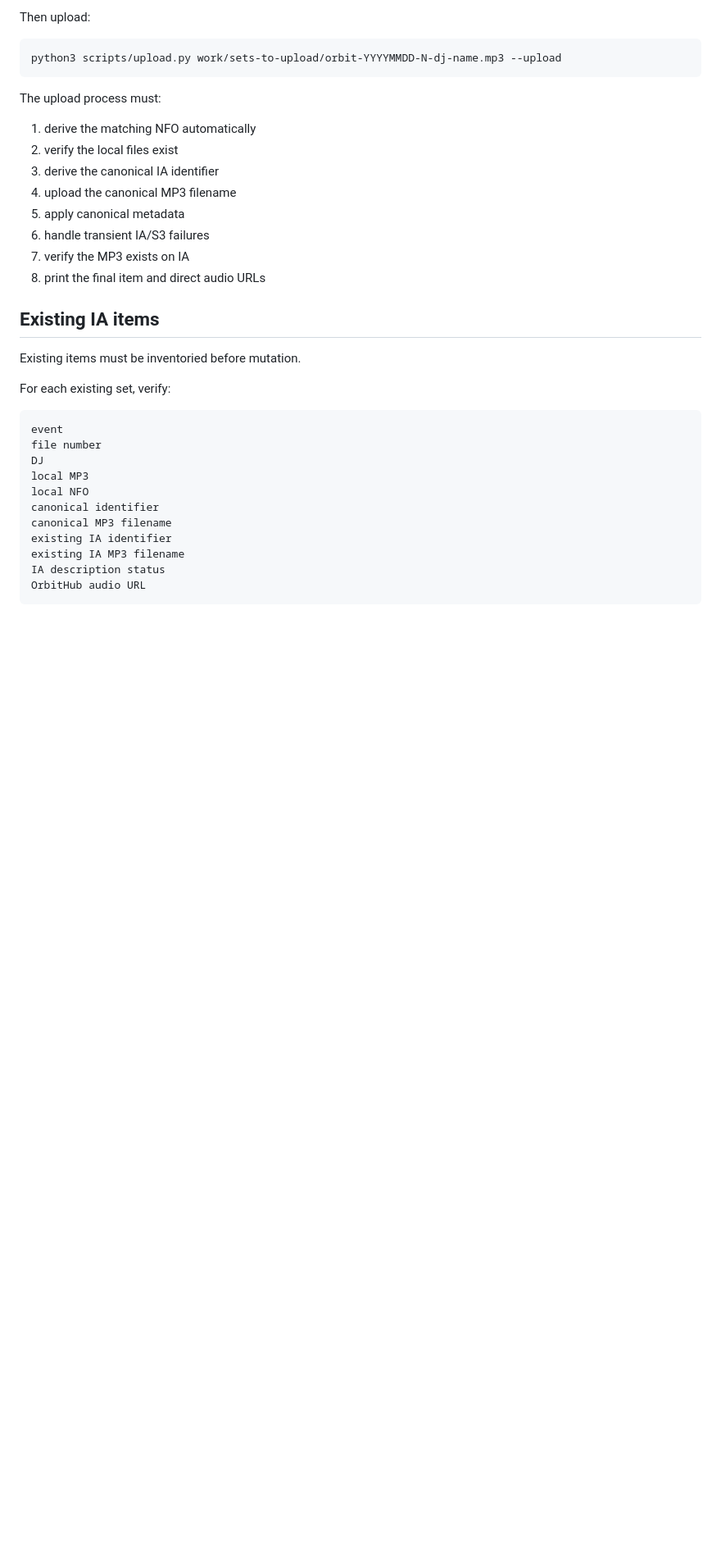
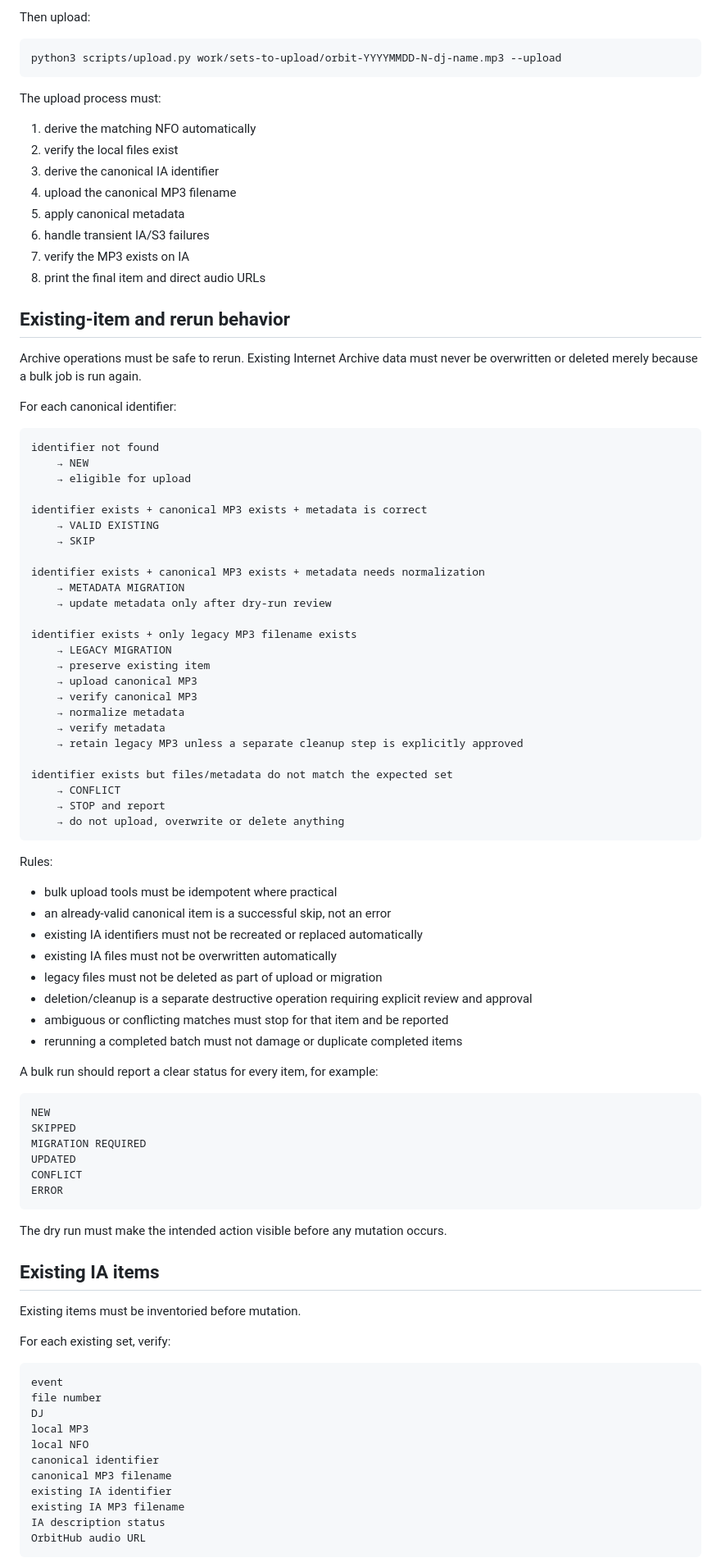
Before and after one commit to ampdev93/orbithub, a Markdown page: docs/ARCHIVE_WORKFLOW.md, the part around one of its changes. Shown at 82% size. GitHub-like rendering; blank space fills up the shorter version.

Commit message:
Define safe skip-existing and rerun behavior

````diff
--- a/docs/ARCHIVE_WORKFLOW.md
+++ b/docs/ARCHIVE_WORKFLOW.md
@@ -195,6 +195,64 @@ The upload process must:
 7. verify the MP3 exists on IA
 8. print the final item and direct audio URLs
 
+## Existing-item and rerun behavior
+
+Archive operations must be safe to rerun. Existing Internet Archive data must never be overwritten or deleted merely because a bulk job is run again.
+
+For each canonical identifier:
+
+```text
+identifier not found
+    → NEW
+    → eligible for upload
+
+identifier exists + canonical MP3 exists + metadata is correct
+    → VALID EXISTING
+    → SKIP
+
+identifier exists + canonical MP3 exists + metadata needs normalization
+    → METADATA MIGRATION
+    → update metadata only after dry-run review
+
+identifier exists + only legacy MP3 filename exists
+    → LEGACY MIGRATION
+    → preserve existing item
+    → upload canonical MP3
+    → verify canonical MP3
+    → normalize metadata
+    → verify metadata
+    → retain legacy MP3 unless a separate cleanup step is explicitly approved
+
+identifier exists but files/metadata do not match the expected set
+    → CONFLICT
+    → STOP and report
+    → do not upload, overwrite or delete anything
+```
+
+Rules:
+
+- bulk upload tools must be idempotent where practical
+- an already-valid canonical item is a successful skip, not an error
+- existing IA identifiers must not be recreated or replaced automatically
+- existing IA files must not be overwritten automatically
+- legacy files must not be deleted as part of upload or migration
+- deletion/cleanup is a separate destructive operation requiring explicit review and approval
+- ambiguous or conflicting matches must stop for that item and be reported
+- rerunning a completed batch must not damage or duplicate completed items
+
+A bulk run should report a clear status for every item, for example:
+
+```text
+NEW
+SKIPPED
+MIGRATION REQUIRED
+UPDATED
+CONFLICT
+ERROR
+```
+
+The dry run must make the intended action visible before any mutation occurs.
+
 ## Existing IA items
 
 Existing items must be inventoried before mutation.
````
Also changed, not shown: other parts of docs/ARCHIVE_WORKFLOW.md (+4 -2 lines).
